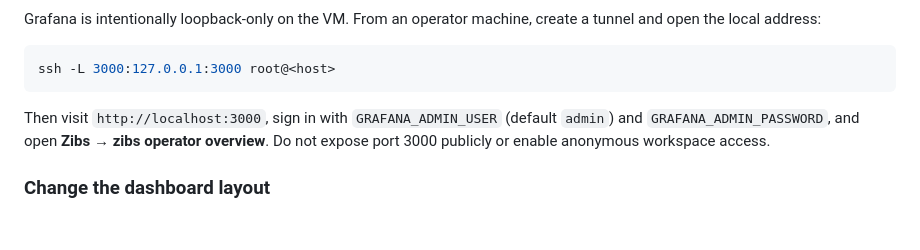
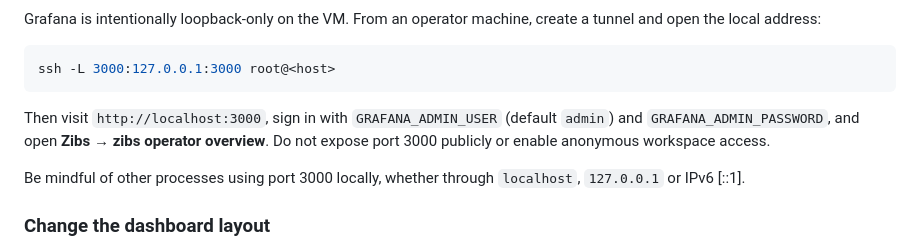
Before and after one commit to dvinubius/zibs, a Markdown page: docs/observability.md, the part around the change. Rendered like a GitHub page; blank space fills up the shorter version.

Commit message:
note on local ports

```diff
--- a/docs/observability.md
+++ b/docs/observability.md
@@ -304,6 +304,8 @@ Then visit `http://localhost:3000`, sign in with `GRAFANA_ADMIN_USER` (default
 overview**. Do not expose port 3000 publicly or enable anonymous workspace
 access.
 
+Be mindful of other processes using port 3000 locally, whether through `localhost`, `127.0.0.1` or IPv6 [::1].
+
 ### Change the dashboard layout
 
 Both dashboards use Grafana's **Classic** JSON model and are provisioned from
```
